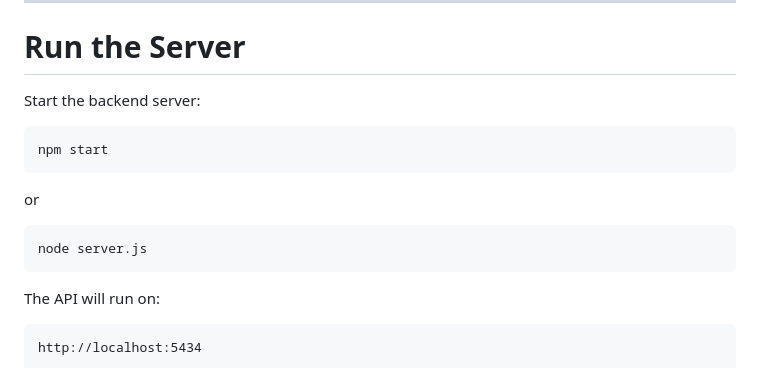
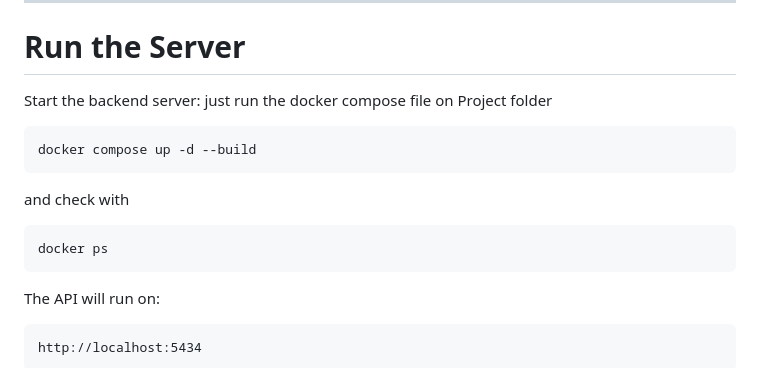
Before and after one commit to AbdelazizBenallou/Quickattend, a Markdown page: README.md, the part around the change. Rendered like a GitHub page.

````diff
--- a/README.md
+++ b/README.md
@@ -142,15 +142,16 @@ npx prisma studio
 # Run the Server
 
 Start the backend server:
+just run the docker compose file on Project folder
 
 ```
-npm start
+docker compose up -d --build
 ```
 
-or
+and check with
 
 ```
-node server.js
+docker ps
 ```
 
 The API will run on:
````
